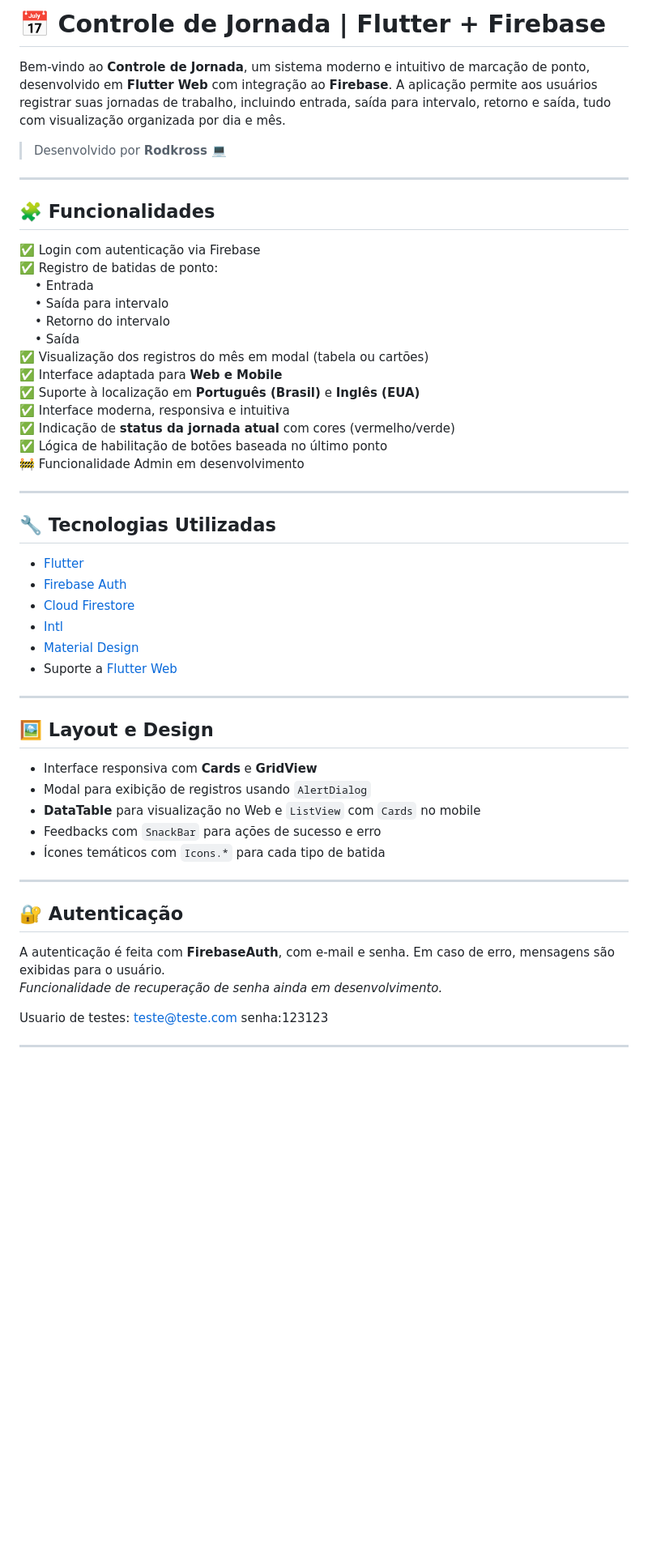
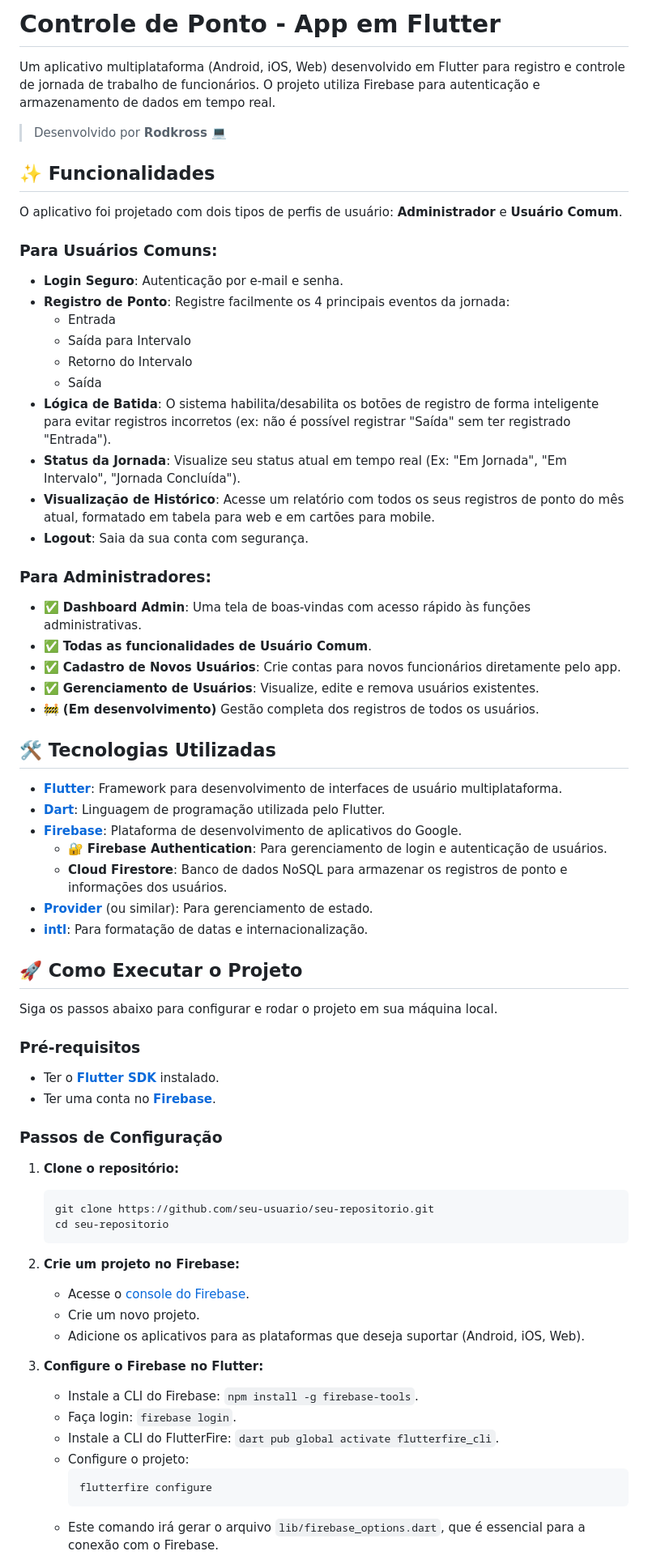
Before and after one commit to Rodkross/controle_ponto, a Markdown page: README.md, the part around one of its changes. Shown at 81% size. Drawn GitHub-style; blank space fills up the shorter version.

````diff
--- a/README.md
+++ b/README.md
@@ -1,56 +1,71 @@
-# 📅 Controle de Jornada | Flutter + Firebase
+# Controle de Ponto - App em Flutter
 
-Bem-vindo ao **Controle de Jornada**, um sistema moderno e intuitivo de marcação de ponto, desenvolvido em **Flutter Web** com integração ao **Firebase**. A aplicação permite aos usuários registrar suas jornadas de trabalho, incluindo entrada, saída para intervalo, retorno e saída, tudo com visualização organizada por dia e mês.
+Um aplicativo multiplataforma (Android, iOS, Web) desenvolvido em Flutter para registro e controle de jornada de trabalho de funcionários. O projeto utiliza Firebase para autenticação e armazenamento de dados em tempo real.
 
 > Desenvolvido por **Rodkross** 💻
 
----
+## ✨ Funcionalidades
 
-## 🧩 Funcionalidades
+O aplicativo foi projetado com dois tipos de perfis de usuário: **Administrador** e **Usuário Comum**.
 
-✅ Login com autenticação via Firebase
-✅ Registro de batidas de ponto:
-&nbsp;&nbsp;&nbsp;&nbsp;• Entrada
-&nbsp;&nbsp;&nbsp;&nbsp;• Saída para intervalo
-&nbsp;&nbsp;&nbsp;&nbsp;• Retorno do intervalo
-&nbsp;&nbsp;&nbsp;&nbsp;• Saída
-✅ Visualização dos registros do mês em modal (tabela ou cartões)
-✅ Interface adaptada para **Web e Mobile**
-✅ Suporte à localização em **Português (Brasil)** e **Inglês (EUA)**
-✅ Interface moderna, responsiva e intuitiva
-✅ Indicação de **status da jornada atual** com cores (vermelho/verde)
-✅ Lógica de habilitação de botões baseada no último ponto
-🚧 Funcionalidade Admin em desenvolvimento
+### Para Usuários Comuns:
+- **Login Seguro**: Autenticação por e-mail e senha.
+- **Registro de Ponto**: Registre facilmente os 4 principais eventos da jornada:
+  - Entrada
+  - Saída para Intervalo
+  - Retorno do Intervalo
+  - Saída
+- **Lógica de Batida**: O sistema habilita/desabilita os botões de registro de forma inteligente para evitar registros incorretos (ex: não é possível registrar "Saída" sem ter registrado "Entrada").
+- **Status da Jornada**: Visualize seu status atual em tempo real (Ex: "Em Jornada", "Em Intervalo", "Jornada Concluída").
+- **Visualização de Histórico**: Acesse um relatório com todos os seus registros de ponto do mês atual, formatado em tabela para web e em cartões para mobile.
+- **Logout**: Saia da sua conta com segurança.
 
----
+### Para Administradores:
+- ✅ **Dashboard Admin**: Uma tela de boas-vindas com acesso rápido às funções administrativas.
+- ✅ **Todas as funcionalidades de Usuário Comum**.
+- ✅ **Cadastro de Novos Usuários**: Crie contas para novos funcionários diretamente pelo app.
+- ✅ **Gerenciamento de Usuários**: Visualize, edite e remova usuários existentes.
+- 🚧 **(Em desenvolvimento)** Gestão completa dos registros de todos os usuários.
 
-## 🔧 Tecnologias Utilizadas
+## 🛠️ Tecnologias Utilizadas
 
-- [Flutter](https://flutter.dev/)
-- [Firebase Auth](https://firebase.google.com/products/auth)
-- [Cloud Firestore](https://firebase.google.com/products/firestore)
-- [Intl](https://pub.dev/packages/intl)
-- [Material Design](https://m3.material.io/)
-- Suporte a [Flutter Web](https://docs.flutter.dev/platform-integration/web)
+- **[Flutter](https://flutter.dev/)**: Framework para desenvolvimento de interfaces de usuário multiplataforma.
+- **[Dart](https://dart.dev/)**: Linguagem de programação utilizada pelo Flutter.
+- **[Firebase](https://firebase.google.com/)**: Plataforma de desenvolvimento de aplicativos do Google.
+  - 🔐 **Firebase Authentication**: Para gerenciamento de login e autenticação de usuários.
+  - **Cloud Firestore**: Banco de dados NoSQL para armazenar os registros de ponto e informações dos usuários.
+- **[Provider](https://pub.dev/packages/provider)** (ou similar): Para gerenciamento de estado.
+- **[intl](https://pub.dev/packages/intl)**: Para formatação de datas e internacionalização.
 
----
+## 🚀 Como Executar o Projeto
 
-## 🖼️ Layout e Design
+Siga os passos abaixo para configurar e rodar o projeto em sua máquina local.
 
-- Interface responsiva com **Cards** e **GridView**
-- Modal para exibição de registros usando `AlertDialog`
-- **DataTable** para visualização no Web e `ListView` com `Cards` no mobile
-- Feedbacks com `SnackBar` para ações de sucesso e erro
-- Ícones temáticos com `Icons.*` para cada tipo de batida
+### Pré-requisitos
 
----
+- Ter o **[Flutter SDK](https://docs.flutter.dev/get-started/install)** instalado.
+- Ter uma conta no **[Firebase](https://firebase.google.com/)**.
 
-## 🔐 Autenticação
+### Passos de Configuração
 
-A autenticação é feita com **FirebaseAuth**, com e-mail e senha. Em caso de erro, mensagens são exibidas para o usuário.
-*Funcionalidade de recuperação de senha ainda em desenvolvimento.*
+1.  **Clone o repositório:**
+    ```sh
+    git clone https://github.com/seu-usuario/seu-repositorio.git
+    cd seu-repositorio
+    ```
 
-Usuario de testes: teste@teste.com  senha:123123
+2.  **Crie um projeto no Firebase:**
+    - Acesse o [console do Firebase](https://console.firebase.google.com/).
+    - Crie um novo projeto.
+    - Adicione os aplicativos para as plataformas que deseja suportar (Android, iOS, Web).
 
----
+3.  **Configure o Firebase no Flutter:**
+    - Instale a CLI do Firebase: `npm install -g firebase-tools`.
+    - Faça login: `firebase login`.
+    - Instale a CLI do FlutterFire: `dart pub global activate flutterfire_cli`.
+    - Configure o projeto:
+      ```sh
+      flutterfire configure
+      ```
+    - Este comando irá gerar o arquivo `lib/firebase_options.dart`, que é essencial para a conexão com o Firebase.
 
````
Also changed, not shown: other parts of README.md (+43 -42 lines).
